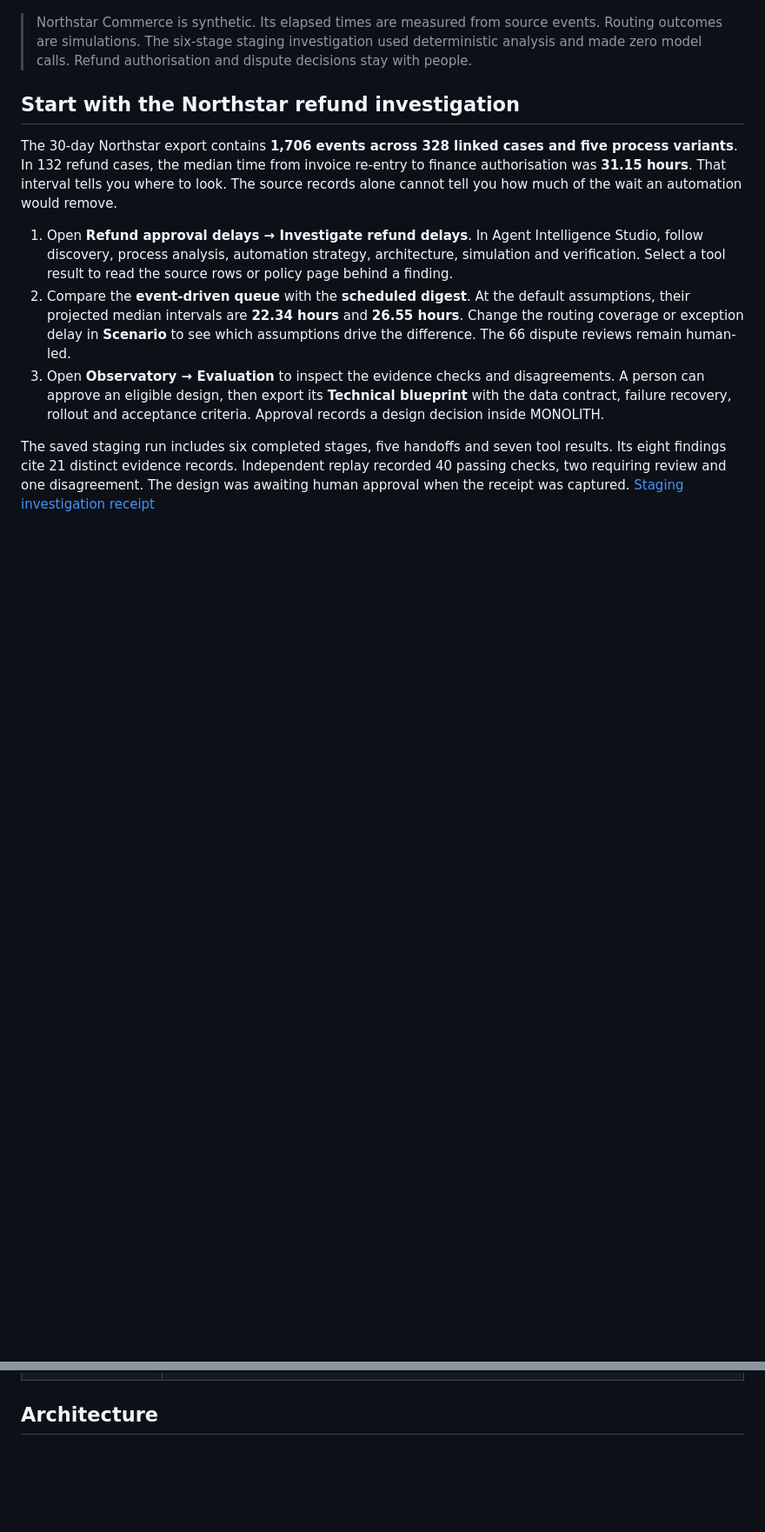
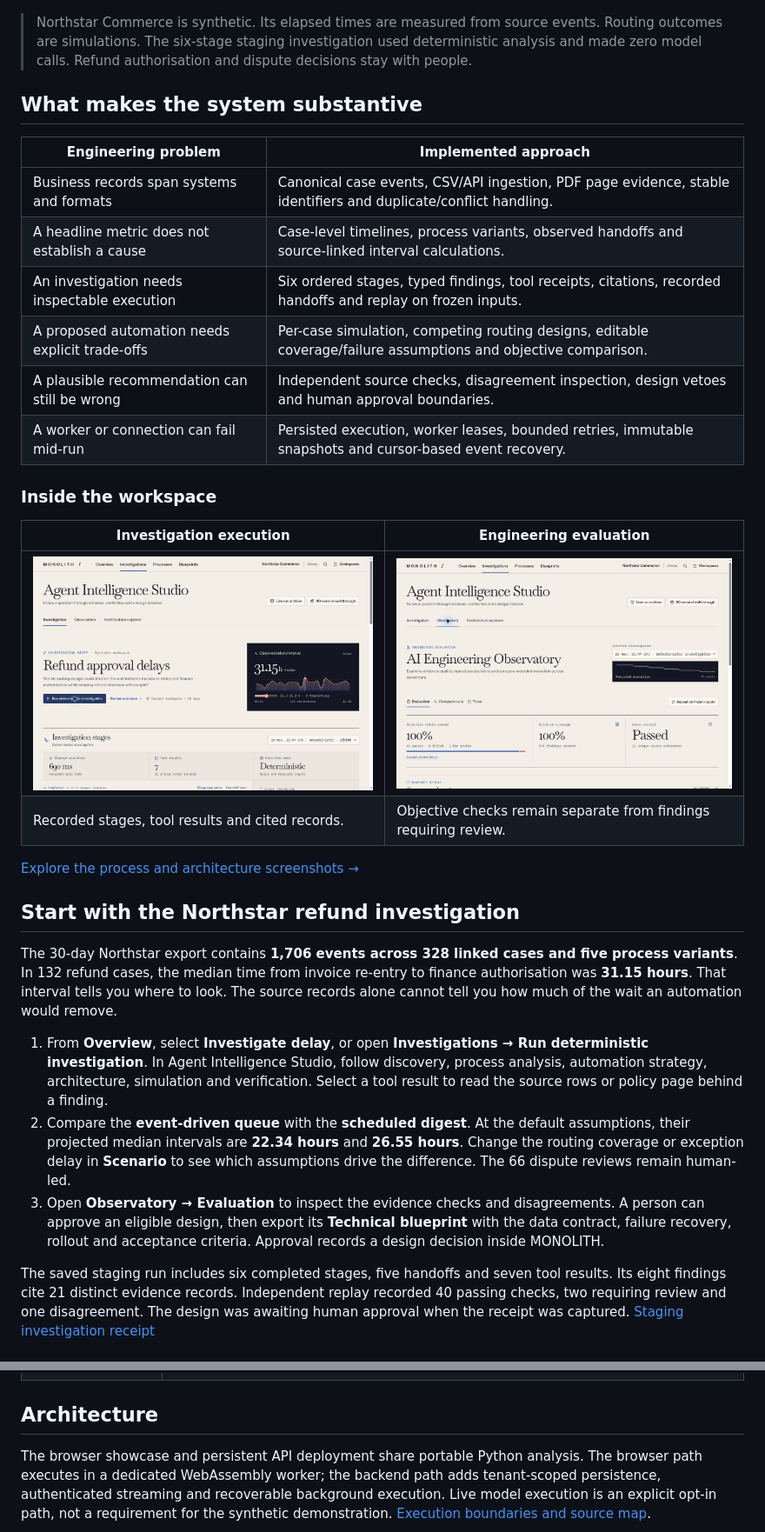
Before and after one commit to ProdigyProjectStudios/MONOLITH, a Markdown page: README.md, 2 parts joined by grey strips. Shown at 87% size. Rendered like a GitHub page; pictures changed too: docs/screenshots/investigation.jpg (added), docs/screenshots/observatory.jpg (added); blank space fills up the shorter version.

Commit message:
Present MONOLITH with five workspace screenshots and an evidence-led engineering showcase

````diff
--- a/README.md
+++ b/README.md
@@ -8,11 +16,31 @@ MONOLITH reconstructs business processes from the records that systems leave beh
 
 > Northstar Commerce is synthetic. Its elapsed times are measured from source events. Routing outcomes are simulations. The six-stage staging investigation used deterministic analysis and made zero model calls. Refund authorisation and dispute decisions stay with people.
+
+## What makes the system substantive
+
+| Engineering problem | Implemented approach |
+| --- | --- |
+| Business records span systems and formats | Canonical case events, CSV/API ingestion, PDF page evidence, stable identifiers and duplicate/conflict handling. |
+| A headline metric does not establish a cause | Case-level timelines, process variants, observed handoffs and source-linked interval calculations. |
+| An investigation needs inspectable execution | Six ordered stages, typed findings, tool receipts, citations, recorded handoffs and replay on frozen inputs. |
+| A proposed automation needs explicit trade-offs | Per-case simulation, competing routing designs, editable coverage/failure assumptions and objective comparison. |
+| A plausible recommendation can still be wrong | Independent source checks, disagreement inspection, design vetoes and human approval boundaries. |
+| A worker or connection can fail mid-run | Persisted execution, worker leases, bounded retries, immutable snapshots and cursor-based event recovery. |
+
+### Inside the workspace
+
+| Investigation execution | Engineering evaluation |
+| --- | --- |
+| ![Completed six-stage deterministic investigation](docs/screenshots/investigation.jpg) | ![Observatory with source checks, evidence coverage and review items](docs/screenshots/observatory.jpg) |
+| Recorded stages, tool results and cited records. | Objective checks remain separate from findings requiring review. |
+
+[Explore the process and architecture screenshots →](docs/screenshots/README.md)
 
 ## Start with the Northstar refund investigation
 
 The 30-day Northstar export contains **1,706 events across 328 linked cases and five process variants**. In 132 refund cases, the median time from invoice re-entry to finance authorisation was **31.15 hours**. That interval tells you where to look. The source records alone cannot tell you how much of the wait an automation would remove.
 
-1. Open **Refund approval delays → Investigate refund delays**. In Agent Intelligence Studio, follow discovery, process analysis, automation strategy, architecture, simulation and verification. Select a tool result to read the source rows or policy page behind a finding.
+1. From **Overview**, select **Investigate delay**, or open **Investigations → Run deterministic investigation**. In Agent Intelligence Studio, follow discovery, process analysis, automation strategy, architecture, simulation and verification. Select a tool result to read the source rows or policy page behind a finding.
 2. Compare the **event-driven queue** with the **scheduled digest**. At the default assumptions, their projected median intervals are **22.34 hours** and **26.55 hours**. Change the routing coverage or exception delay in **Scenario** to see which assumptions drive the difference. The 66 dispute reviews remain human-led.
 3. Open **Observatory → Evaluation** to inspect the evidence checks and disagreements. A person can approve an eligible design, then export its **Technical blueprint** with the data contract, failure recovery, rollout and acceptance criteria. Approval records a design decision inside MONOLITH.
 
@@ -31,4 +59,6 @@ The saved staging run includes six completed stages, five handoffs and seven too
 
 ## Architecture
 
+The browser showcase and persistent API deployment share portable Python analysis. The browser path executes in a dedicated WebAssembly worker; the backend path adds tenant-scoped persistence, authenticated streaming and recoverable background execution. Live model execution is an explicit opt-in path, not a requirement for the synthetic demonstration. [Execution boundaries and source map](docs/engineering-overview.md).
+
 ```mermaid
````
Also changed, not shown: other parts of README.md (+12 -4 lines), docs/engineering-overview.md (added, +66 -0 lines), docs/reviewer-guide.md (added, +30 -0 lines), docs/screenshots/README.md (added, +37 -0 lines), docs/screenshots/architecture.jpg (added), docs/screenshots/overview.jpg (added), docs/screenshots/process-explorer.jpg (added).
